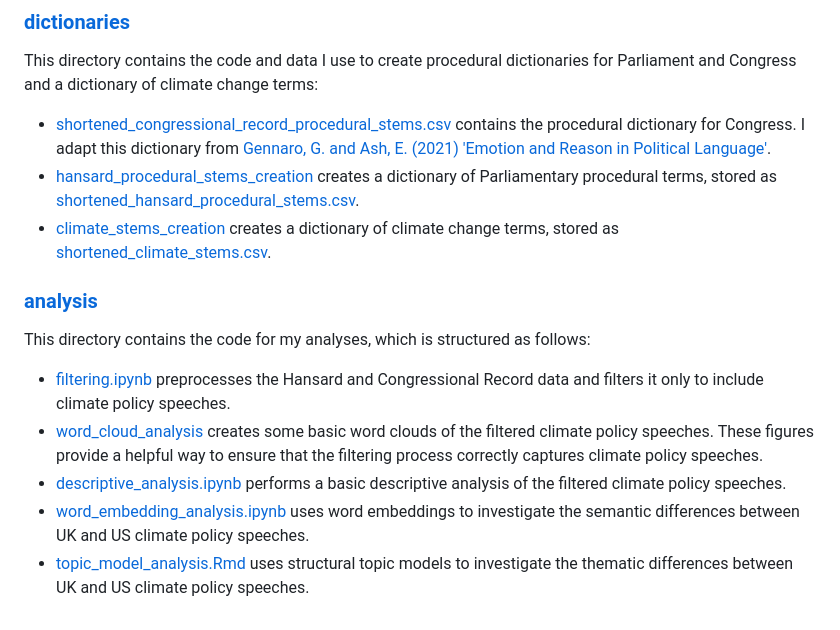
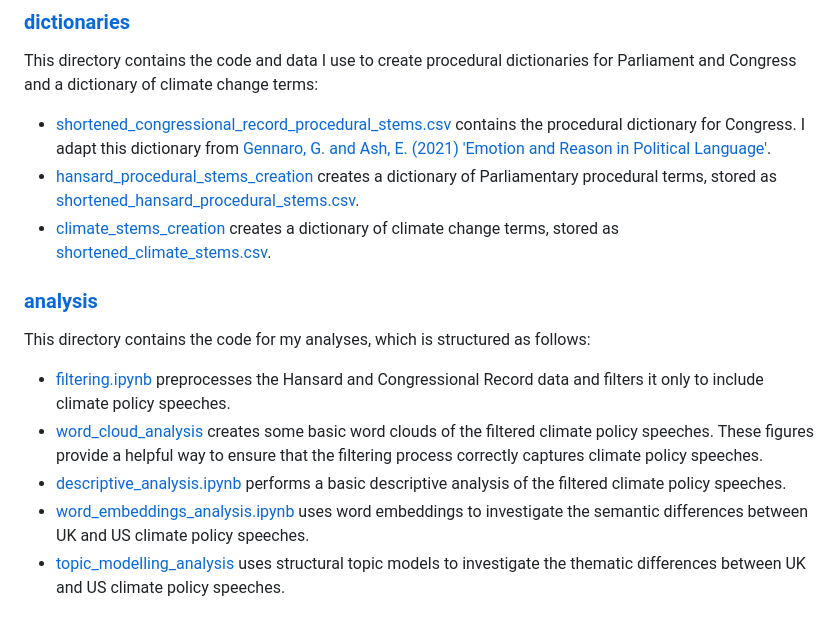
Before and after one commit to felixwallis/pir-dissertation, a Markdown page: README.md, the part around one of its changes. Drawn GitHub-style.

Commit message:
small readme link fixes

```diff
--- a/README.md
+++ b/README.md
@@ -37,5 +37,5 @@ This directory contains the code for my analyses, which is structured as follows
 - [filtering.ipynb](./source/analysis/filtering.ipynb) preprocesses the Hansard and Congressional Record data and filters it only to include climate policy speeches.
 - [word_cloud_analysis](./source/analysis/word_cloud_analysis.ipynb) creates some basic word clouds of the filtered climate policy speeches. These figures provide a helpful way to ensure that the filtering process correctly captures climate policy speeches.
 - [descriptive_analysis.ipynb](./source/analysis/descriptive_analysis.ipynb) performs a basic descriptive analysis of the filtered climate policy speeches.
-- [word_embedding_analysis.ipynb](./source/analysis/word_embedding_analysis.ipynb) uses word embeddings to investigate the semantic differences between UK and US climate policy speeches.
-- [topic_model_analysis.Rmd](./source/analysis/topic_model_analysis.Rmd) uses structural topic models to investigate the thematic differences between UK and US climate policy speeches.
+- [word_embeddings_analysis.ipynb](./source/analysis/word_embeddings_analysis.ipynb) uses word embeddings to investigate the semantic differences between UK and US climate policy speeches.
+- [topic_modelling_analysis](./source/analysis/topic_modelling_analysis.Rmd) uses structural topic models to investigate the thematic differences between UK and US climate policy speeches.
```
Also changed, not shown: other parts of README.md (+1 -1 lines).
